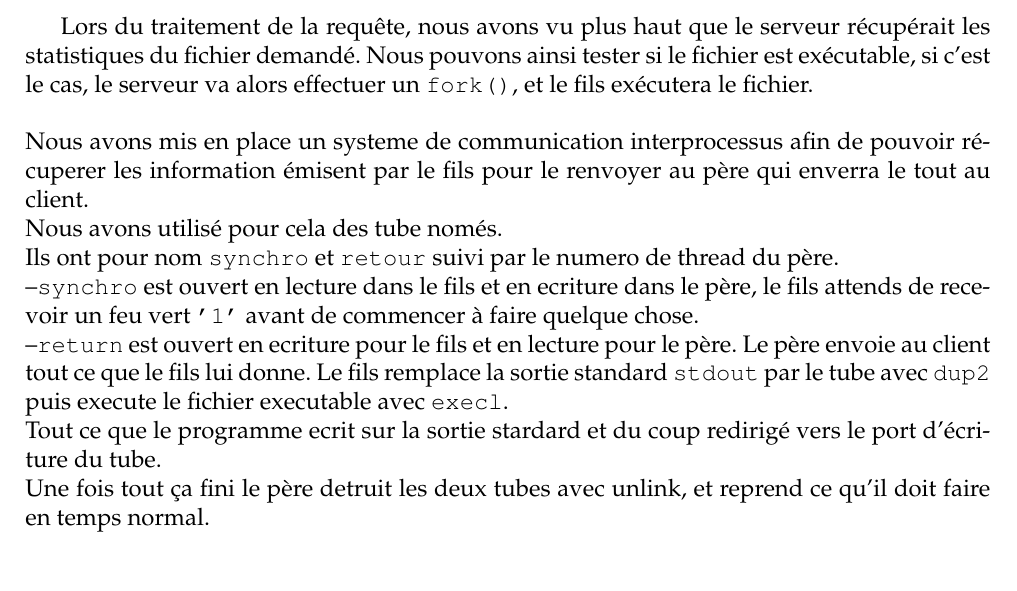
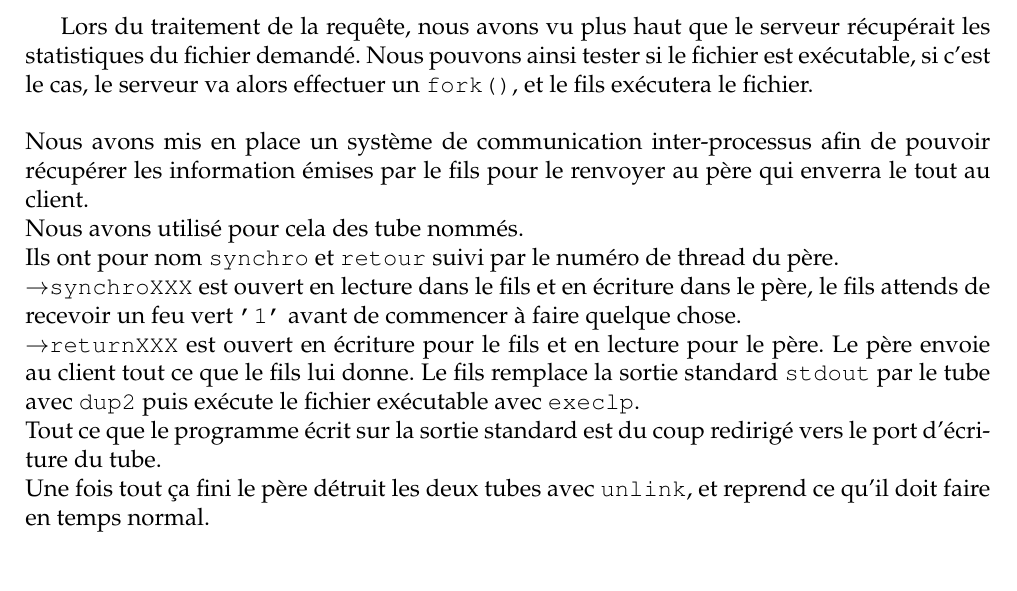
Before and after one commit to maximouth/PR, a LaTeX document (http1/latex/article-template.tex): part of page 2 of 3, cut so that both start at the same text. Compiled offline with pdfLaTeX.

Commit message:
Update article-template.tex

```diff
--- a/http1/latex/article-template.tex
+++ b/http1/latex/article-template.tex
@@ -84,22 +84,22 @@ le serveur récupérait les statistiques du fichier
 demandé. Nous pouvons ainsi tester si le fichier est
 exécutable, si c'est le cas, le serveur va alors effectuer un
 \texttt{fork()}, et le fils exécutera le fichier.\\\\
-Nous avons mis en place un systeme de communication interprocessus
-afin de pouvoir récuperer les information émisent par le fils pour le
-renvoyer au p\`ere qui enverra le tout au client.\\
-Nous avons utilisé pour cela des tube només.\\
+Nous avons mis en place un système de communication inter-processus
+afin de pouvoir récupérer les information émises par le fils pour le
+renvoyer au père qui enverra le tout au client.\\
+Nous avons utilisé pour cela des tube nommés.\\
 Ils ont pour nom \texttt{synchro} et \texttt{retour} suivi par le
-numero de thread du p\`ere.\\
---\texttt{synchro} est ouvert en lecture dans le fils et en ecriture
+numéro de thread du père.\\
+$\rightarrow$\texttt{synchroXXX} est ouvert en lecture dans le fils et en écriture
 dans le p\`ere, le fils attends de recevoir un feu vert \texttt{'1'}
 avant de commencer à faire quelque chose.\\
---\texttt{return} est ouvert en ecriture pour le fils et en lecture pour
-le p\`ere. Le p\`ere envoie au client tout ce que le fils lui
+$\rightarrow$\texttt{returnXXX} est ouvert en écriture pour le fils et en lecture pour
+le père. Le père envoie au client tout ce que le fils lui
 donne. Le fils remplace la sortie standard \texttt{stdout} par le tube
-avec \texttt{dup2} puis execute le fichier executable avec \texttt{execl}.\\
-Tout ce que le programme ecrit sur la sortie stardard et du coup
-redirigé vers le port d'\'ecriture du tube.\\
-Une fois tout \c ca fini le p\`ere detruit les deux tubes avec unlink,
+avec \texttt{dup2} puis exécute le fichier exécutable avec \texttt{execlp}.\\
+Tout ce que le programme écrit sur la sortie standard est du coup
+redirigé vers le port d'écriture du tube.\\
+Une fois tout ça fini le père détruit les deux tubes avec \texttt{unlink},
 et reprend ce qu'il doit faire en temps normal.\\\\
 
 
```
